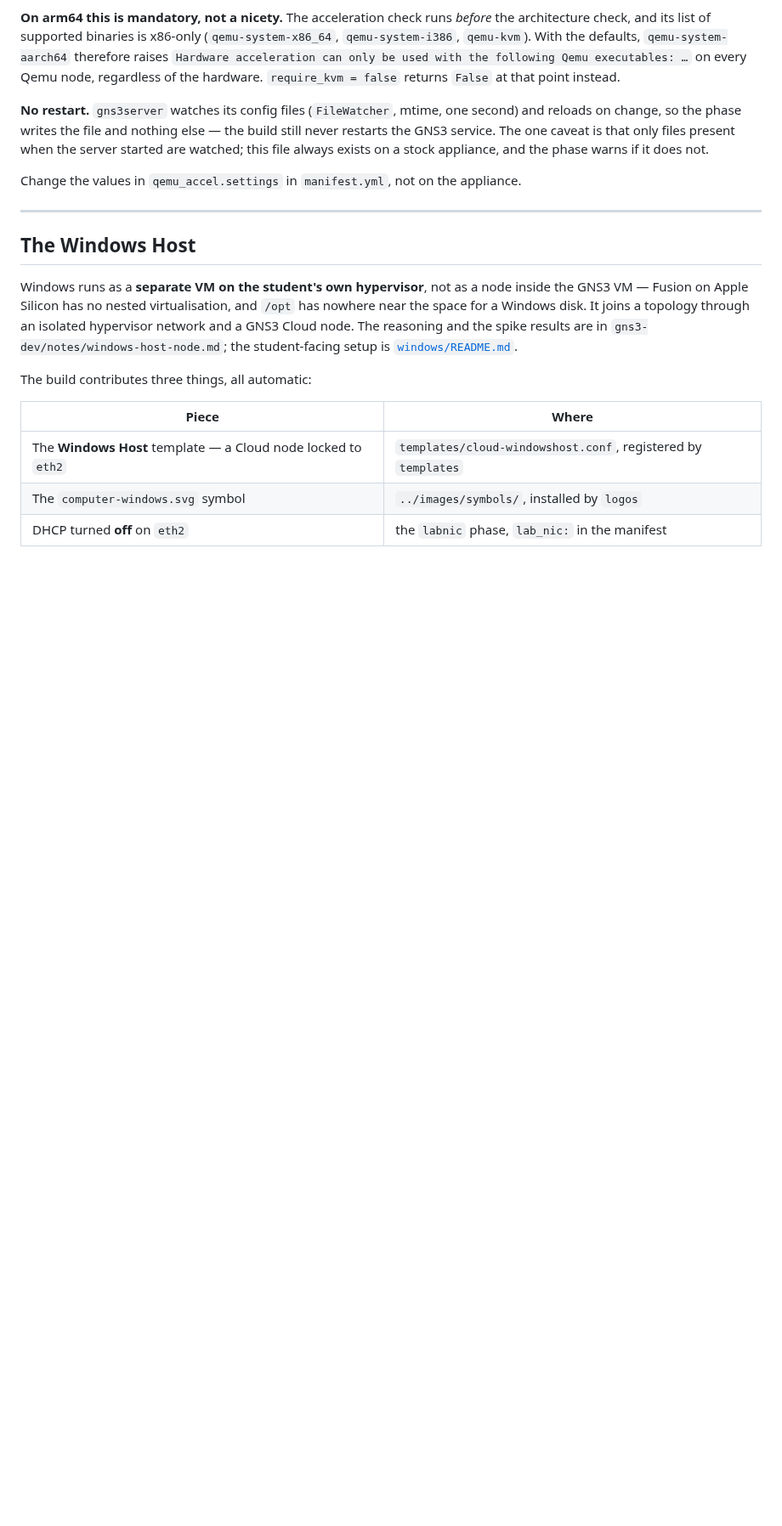
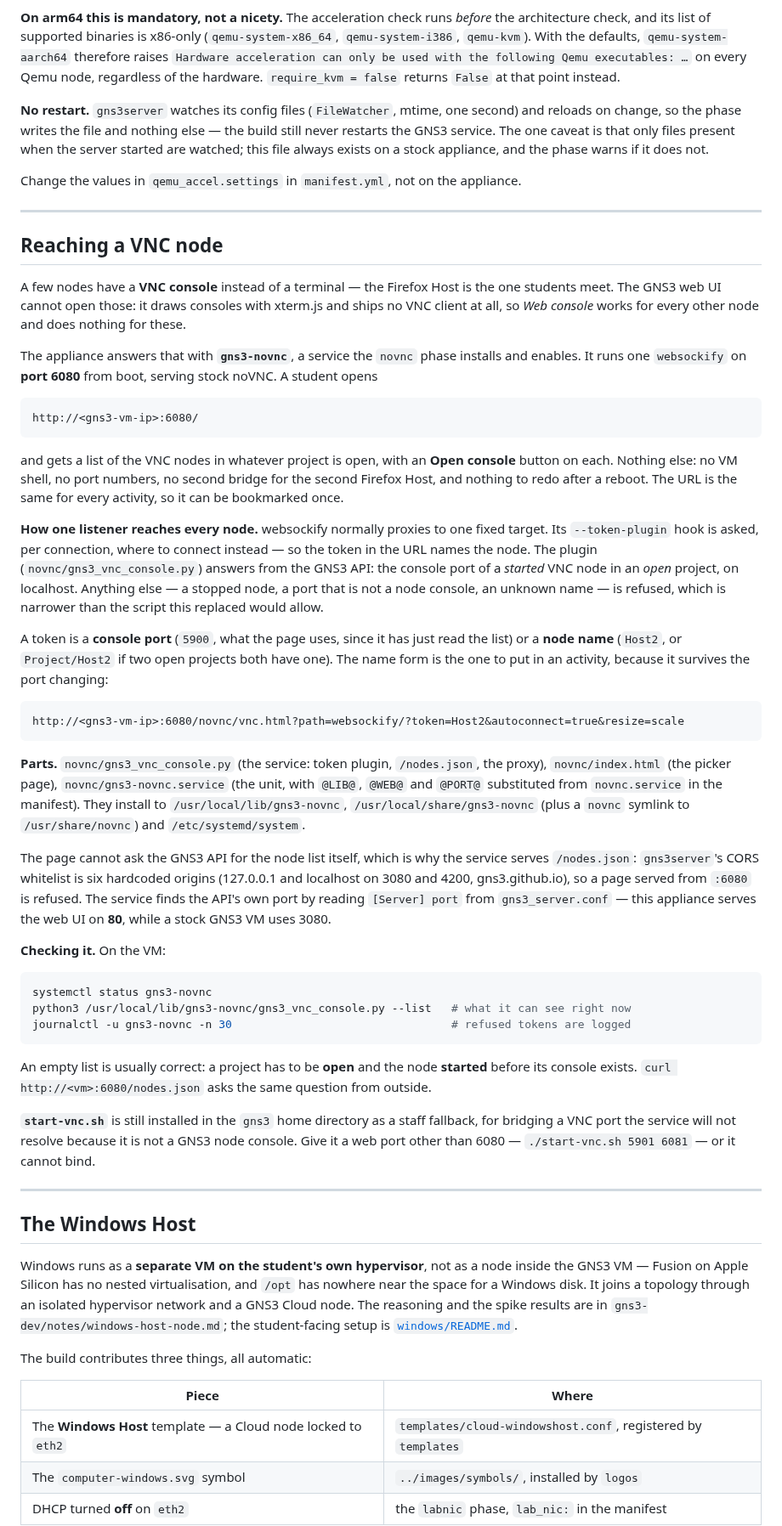
Before and after one commit to steve-cqu/gns3, a Markdown page: server/README.md, the part around one of its changes. Shown at 85% size. GitHub-like rendering; blank space fills up the shorter version.

Commit message:
feat: implement gns3-novnc service for VNC console access and update documentation

````diff
--- a/server/README.md
+++ b/server/README.md
@@ -521,6 +525,70 @@ restarts the GNS3 service. The one caveat is that only files present when the se
 are watched; this file always exists on a stock appliance, and the phase warns if it does not.
 
 Change the values in `qemu_accel.settings` in `manifest.yml`, not on the appliance.
+
+---
+
+## Reaching a VNC node
+
+A few nodes have a **VNC console** instead of a terminal — the Firefox Host is the one
+students meet. The GNS3 web UI cannot open those: it draws consoles with xterm.js and ships
+no VNC client at all, so *Web console* works for every other node and does nothing for these.
+
+The appliance answers that with **`gns3-novnc`**, a service the `novnc` phase installs and
+enables. It runs one `websockify` on **port 6080** from boot, serving stock noVNC. A student
+opens
+
+```
+http://<gns3-vm-ip>:6080/
+```
+
+and gets a list of the VNC nodes in whatever project is open, with an **Open console** button
+on each. Nothing else: no VM shell, no port numbers, no second bridge for the second Firefox
+Host, and nothing to redo after a reboot. The URL is the same for every activity, so it can
+be bookmarked once.
+
+**How one listener reaches every node.** websockify normally proxies to one fixed target.
+Its `--token-plugin` hook is asked, per connection, where to connect instead — so the token
+in the URL names the node. The plugin (`novnc/gns3_vnc_console.py`) answers from the GNS3
+API: the console port of a *started* VNC node in an *open* project, on localhost. Anything
+else — a stopped node, a port that is not a node console, an unknown name — is refused, which
+is narrower than the script this replaced would allow.
+
+A token is a **console port** (`5900`, what the page uses, since it has just read the list) or
+a **node name** (`Host2`, or `Project/Host2` if two open projects both have one). The name
+form is the one to put in an activity, because it survives the port changing:
+
+```
+http://<gns3-vm-ip>:6080/novnc/vnc.html?path=websockify/?token=Host2&autoconnect=true&resize=scale
+```
+
+**Parts.** `novnc/gns3_vnc_console.py` (the service: token plugin, `/nodes.json`, the proxy),
+`novnc/index.html` (the picker page), `novnc/gns3-novnc.service` (the unit, with `@LIB@`,
+`@WEB@` and `@PORT@` substituted from `novnc.service` in the manifest). They install to
+`/usr/local/lib/gns3-novnc`, `/usr/local/share/gns3-novnc` (plus a `novnc` symlink to
+`/usr/share/novnc`) and `/etc/systemd/system`.
+
+The page cannot ask the GNS3 API for the node list itself, which is why the service serves
+`/nodes.json`: `gns3server`'s CORS whitelist is six hardcoded origins (127.0.0.1 and
+localhost on 3080 and 4200, gns3.github.io), so a page served from `:6080` is refused. The
+service finds the API's own port by reading `[Server] port` from `gns3_server.conf` — this
+appliance serves the web UI on **80**, while a stock GNS3 VM uses 3080.
+
+**Checking it.** On the VM:
+
+```sh
+systemctl status gns3-novnc
+python3 /usr/local/lib/gns3-novnc/gns3_vnc_console.py --list   # what it can see right now
+journalctl -u gns3-novnc -n 30                                 # refused tokens are logged
+```
+
+An empty list is usually correct: a project has to be **open** and the node **started**
+before its console exists. `curl http://<vm>:6080/nodes.json` asks the same question from
+outside.
+
+**`start-vnc.sh`** is still installed in the `gns3` home directory as a staff fallback, for
+bridging a VNC port the service will not resolve because it is not a GNS3 node console. Give
+it a web port other than 6080 — `./start-vnc.sh 5901 6081` — or it cannot bind.
 
 ---
 
````
Also changed, not shown: other parts of server/README.md (+6 -2 lines), vm/using-gns3.md (+18 -0 lines), images/gns3-vnc-page-1.png (added), 7 other files.
